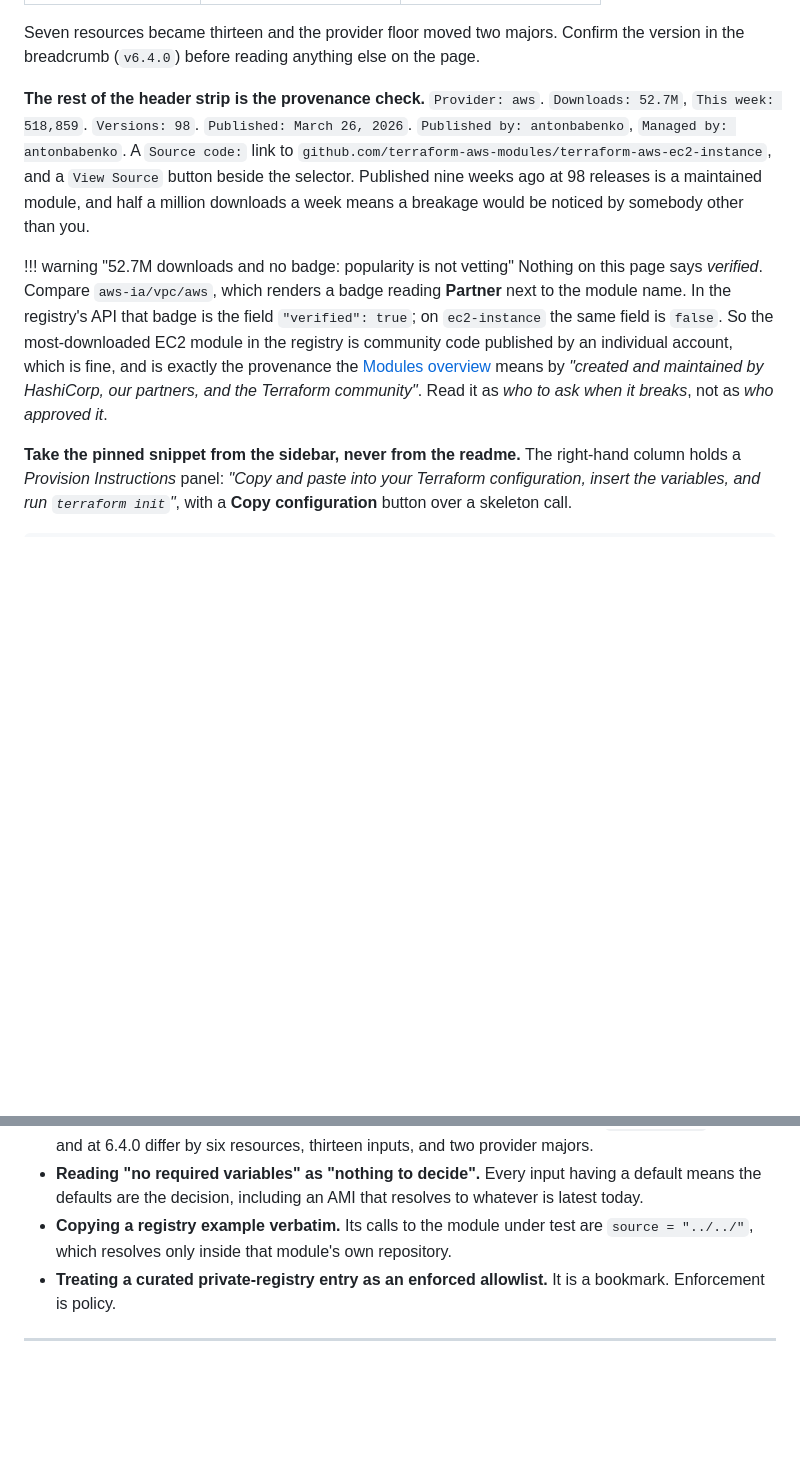
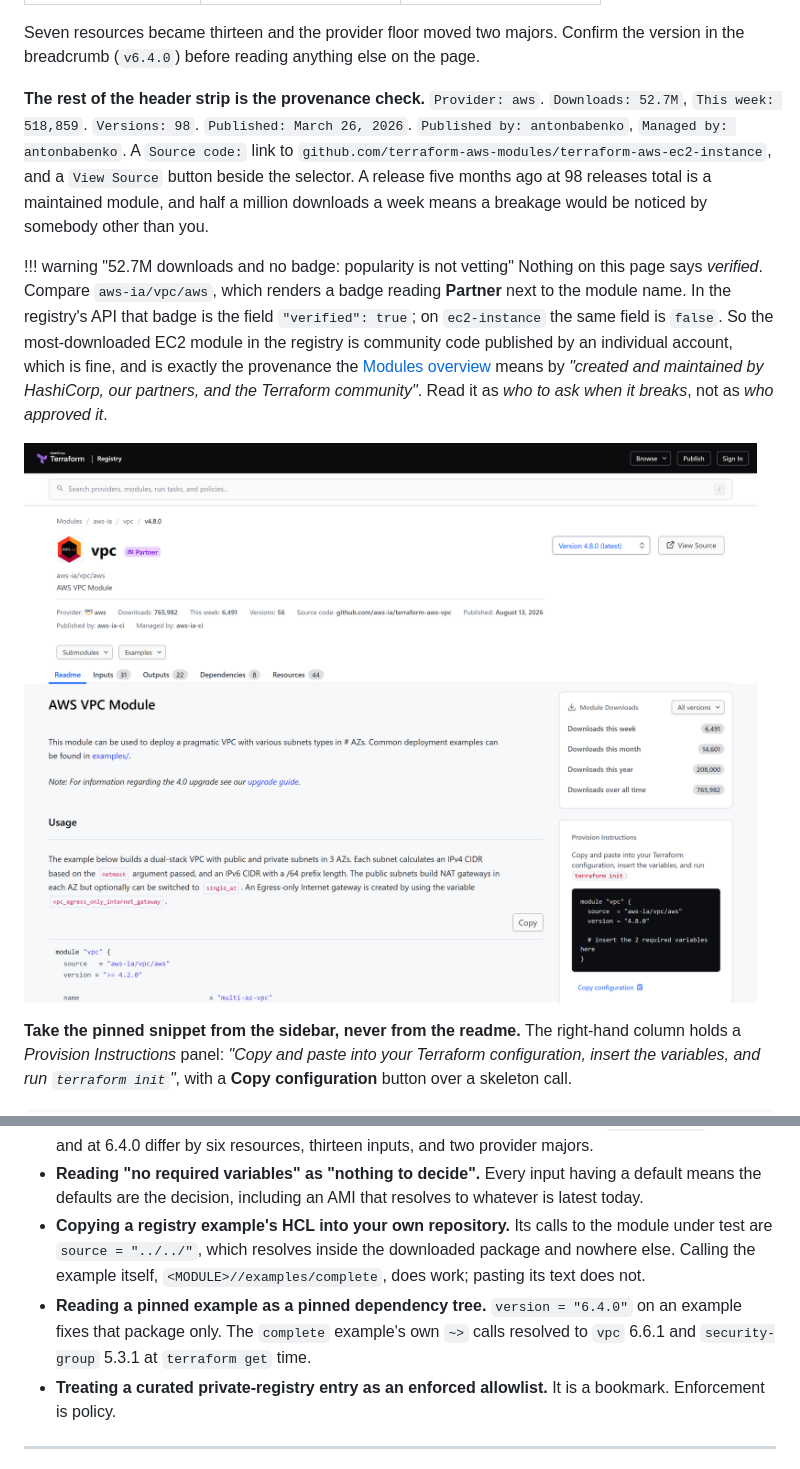
Before and after one commit to arindamchoudhury/terraform-gyan, a Markdown page: docs/book/ch13-using-modules.md, 2 parts joined by grey strips. GitHub-like rendering; pictures changed too: docs/book/assets/ch13-registry-partner-badge.png (added); blank space fills up the shorter version.

```diff
--- a/docs/book/ch13-using-modules.md
+++ b/docs/book/ch13-using-modules.md
@@ -869,10 +869,12 @@ The checklist is easier to trust once you have walked a real page with it. This
 
 Seven resources became thirteen and the provider floor moved two majors. Confirm the version in the breadcrumb (`v6.4.0`) before reading anything else on the page.
 
-**The rest of the header strip is the provenance check.** `Provider: aws`. `Downloads: 52.7M`, `This week: 518,859`. `Versions: 98`. `Published: March 26, 2026`. `Published by: antonbabenko`, `Managed by: antonbabenko`. A `Source code:` link to `github.com/terraform-aws-modules/terraform-aws-ec2-instance`, and a `View Source` button beside the selector. Published nine weeks ago at 98 releases is a maintained module, and half a million downloads a week means a breakage would be noticed by somebody other than you.
+**The rest of the header strip is the provenance check.** `Provider: aws`. `Downloads: 52.7M`, `This week: 518,859`. `Versions: 98`. `Published: March 26, 2026`. `Published by: antonbabenko`, `Managed by: antonbabenko`. A `Source code:` link to `github.com/terraform-aws-modules/terraform-aws-ec2-instance`, and a `View Source` button beside the selector. A release five months ago at 98 releases total is a maintained module, and half a million downloads a week means a breakage would be noticed by somebody other than you.
 
 !!! warning "52.7M downloads and no badge: popularity is not vetting"
     Nothing on this page says *verified*. Compare `aws-ia/vpc/aws`, which renders a badge reading **Partner** next to the module name. In the registry's API that badge is the field `"verified": true`; on `ec2-instance` the same field is `false`. So the most-downloaded EC2 module in the registry is community code published by an individual account, which is fine, and is exactly the provenance the [Modules overview](https://developer.hashicorp.com/terraform/language/modules) means by *"created and maintained by HashiCorp, our partners, and the Terraform community"*. Read it as *who to ask when it breaks*, not as *who approved it*.
+
+[![The aws-ia/vpc/aws page at v4.8.0 for comparison. A purple Partner badge sits next to the module name, a Submodules dropdown sits beside Examples, and its Provision Instructions block carries the line "# insert the 2 required variables here" inside the module block.](assets/ch13-registry-partner-badge.png)](assets/ch13-registry-partner-badge.png)
 
 **Take the pinned snippet from the sidebar, never from the readme.** The right-hand column holds a *Provision Instructions* panel: *"Copy and paste into your Terraform configuration, insert the variables, and run `terraform init`"*, with a **Copy configuration** button over a skeleton call.
 
@@ -1426,7 +1451,8 @@ tflocal destroy -auto-approve
 - **Copying a module's usage snippet out of its readme.** The readme blocks show the arguments and carry no `version`. Only the sidebar's Provision Instructions block generates one.
 - **Reading a registry page without checking which version it is scoped to.** `ec2-instance` at 5.8.0 and at 6.4.0 differ by six resources, thirteen inputs, and two provider majors.
 - **Reading "no required variables" as "nothing to decide".** Every input having a default means the defaults are the decision, including an AMI that resolves to whatever is latest today.
-- **Copying a registry example verbatim.** Its calls to the module under test are `source = "../../"`, which resolves only inside that module's own repository.
+- **Copying a registry example's HCL into your own repository.** Its calls to the module under test are `source = "../../"`, which resolves inside the downloaded package and nowhere else. Calling the example itself, `<MODULE>//examples/complete`, does work; pasting its text does not.
+- **Reading a pinned example as a pinned dependency tree.** `version = "6.4.0"` on an example fixes that package only. The `complete` example's own `~>` calls resolved to `vpc` 6.6.1 and `security-group` 5.3.1 at `terraform get` time.
 - **Treating a curated private-registry entry as an enforced allowlist.** It is a bookmark. Enforcement is policy.
 
 ---
```
Also changed, not shown: other parts of docs/book/ch13-using-modules.md (+26 -3 lines), docs/research-cache/registry-module-page-facts.md (+21 -0 lines), docs/book/assets/ch13-registry-example-modules-table.png (added), docs/book/assets/ch13-registry-resources-tab.png (added).
